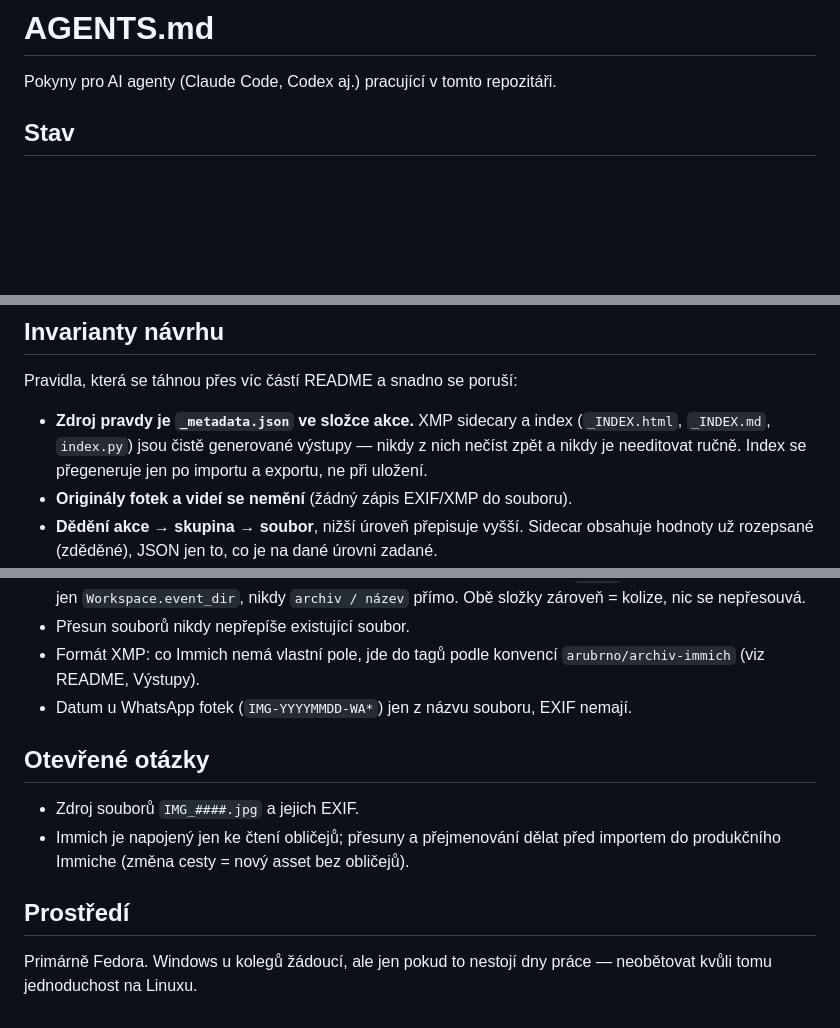
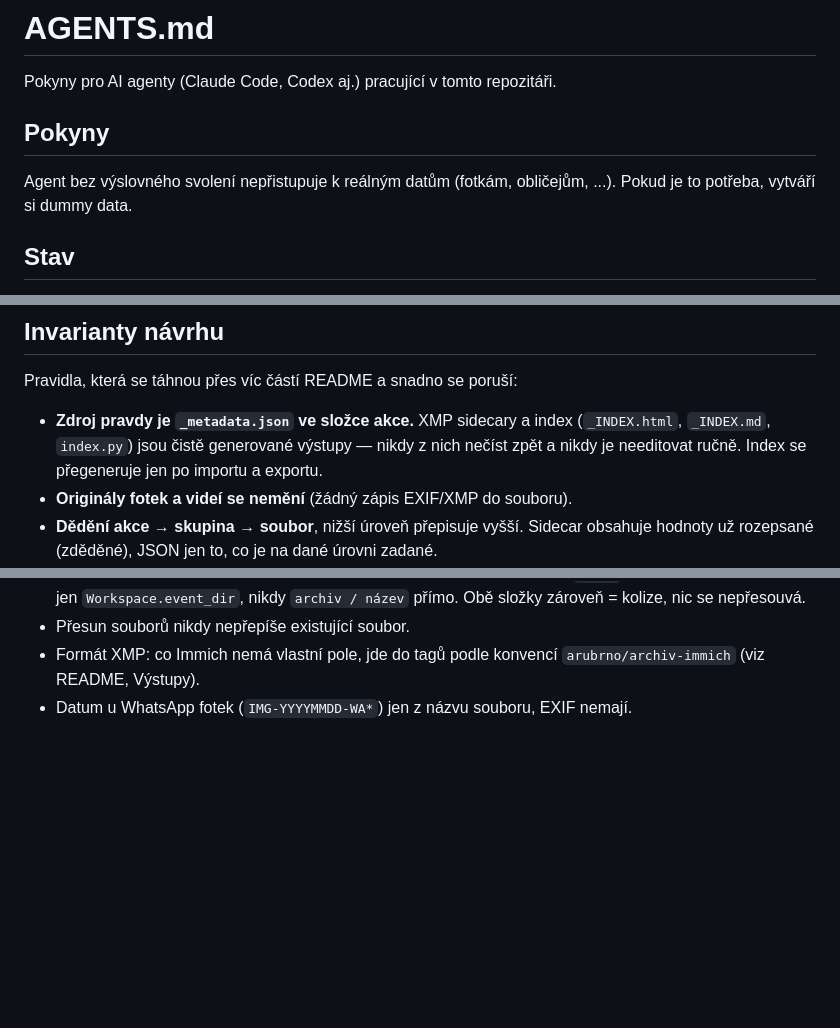
Before and after one commit to david-spacil/fotoarchiv-digi-media-metadata, a Markdown page: AGENTS.md, 3 parts joined by grey strips. Drawn GitHub-style; blank space fills up the shorter version.

```diff
--- a/AGENTS.md
+++ b/AGENTS.md
@@ -1,6 +1,10 @@
 # AGENTS.md
 
 Pokyny pro AI agenty (Claude Code, Codex aj.) pracující v tomto repozitáři.
+
+## Pokyny
+
+Agent bez výslovného svolení nepřistupuje k reálným datům (fotkám, obličejům, ...). Pokud je to potřeba, vytváří si dummy data.
 
 ## Stav
 
@@ -69,7 +73,7 @@ Pravidla, která se táhnou přes víc částí README a snadno se poruší:
 - **Zdroj pravdy je `_metadata.json` ve složce akce.** XMP sidecary a index
   (`_INDEX.html`, `_INDEX.md`, `index.py`) jsou čistě generované výstupy —
   nikdy z nich nečíst zpět a nikdy je needitovat ručně. Index se
-  přegeneruje jen po importu a exportu, ne při uložení.
+  přegeneruje jen po importu a exportu.
 - **Originály fotek a videí se nemění** (žádný zápis EXIF/XMP do souboru).
 - **Dědění akce → skupina → soubor**, nižší úroveň přepisuje vyšší. Sidecar
   obsahuje hodnoty už rozepsané (zděděné), JSON jen to, co je na dané úrovni
@@ -113,15 +117,3 @@ Pravidla, která se táhnou přes víc částí README a snadno se poruší:
   `arubrno/archiv-immich` (viz README, Výstupy).
 - Datum u WhatsApp fotek (`IMG-YYYYMMDD-WA*`) jen z názvu souboru, EXIF
   nemají.
-
-## Otevřené otázky
-
-- Zdroj souborů `IMG_####.jpg` a jejich EXIF.
-- Immich je napojený jen ke čtení obličejů; přesuny a přejmenování
-  dělat před importem do produkčního Immiche (změna cesty = nový asset
-  bez obličejů).
-
-## Prostředí
-
-Primárně Fedora. Windows u kolegů žádoucí, ale jen pokud to nestojí dny
-práce — neobětovat kvůli tomu jednoduchost na Linuxu.
```
